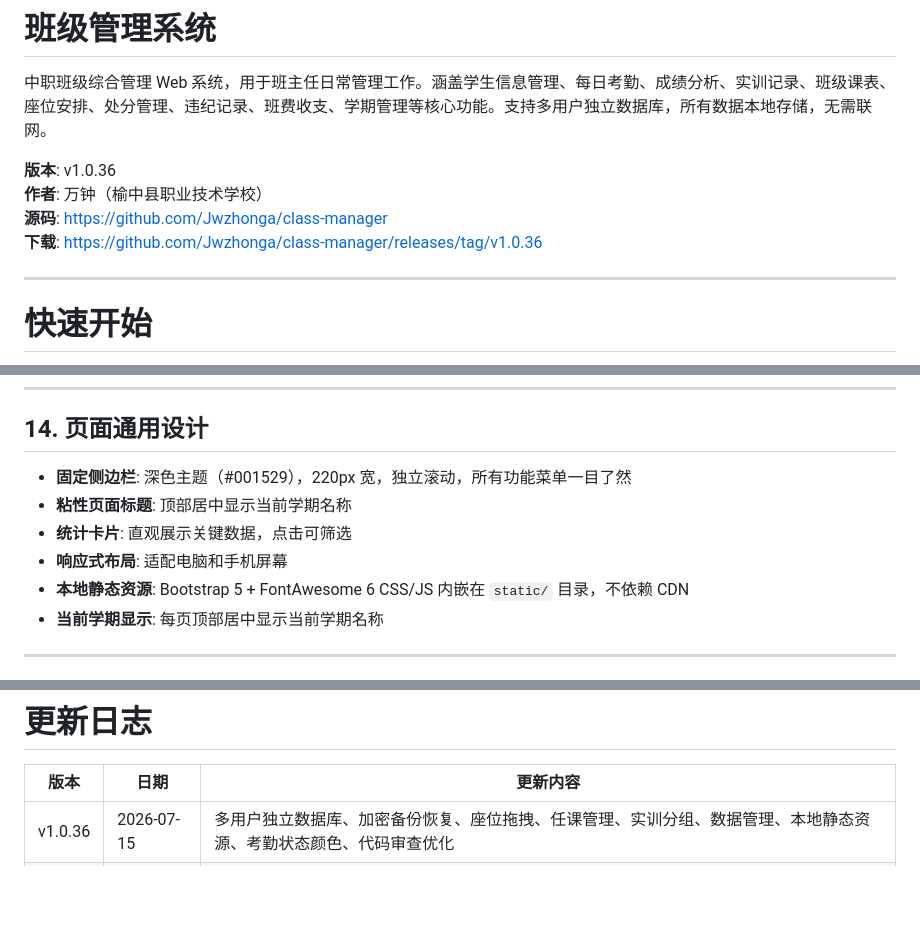
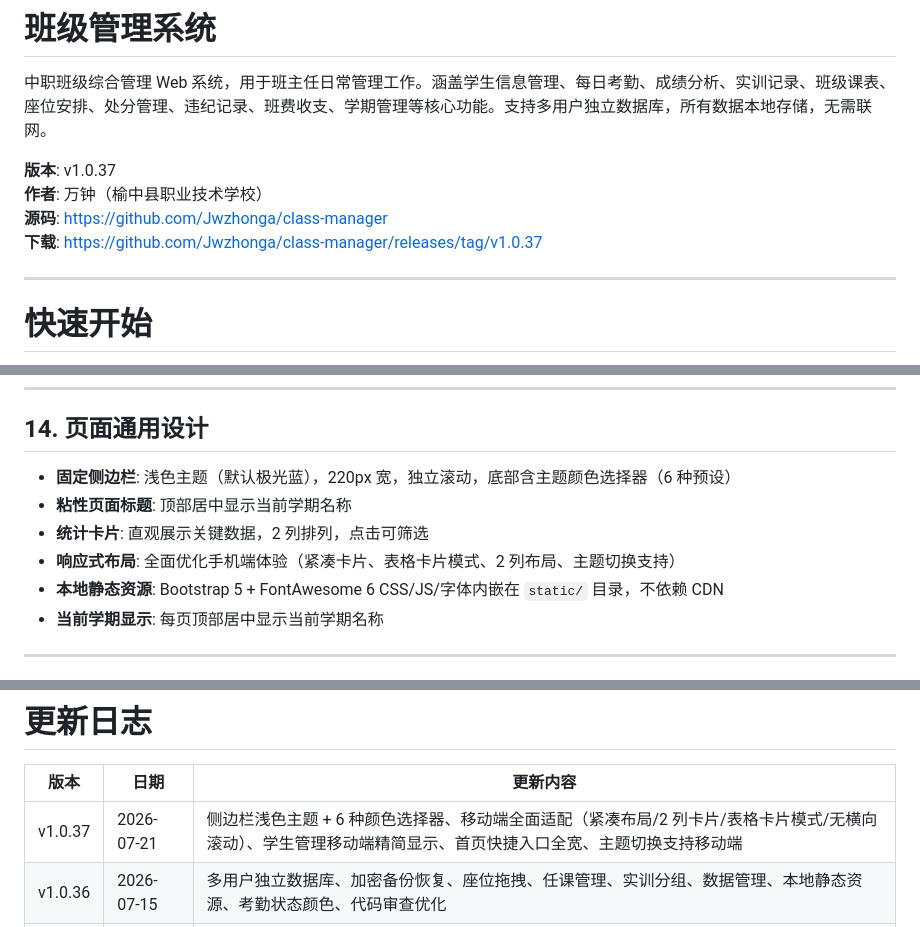
Before and after one commit to Jwzhonga/class-manager, a Markdown page: README.md, 3 parts joined by grey strips. Drawn GitHub-style; blank space fills up the shorter version.

Commit message:
docs: 更新README为v1.0.37（浅色主题/移动端适配/主题选择器）

```diff
--- a/README.md
+++ b/README.md
@@ -2,10 +2,10 @@
 
 中职班级综合管理 Web 系统，用于班主任日常管理工作。涵盖学生信息管理、每日考勤、成绩分析、实训记录、班级课表、座位安排、处分管理、违纪记录、班费收支、学期管理等核心功能。支持多用户独立数据库，所有数据本地存储，无需联网。
 
-**版本**: v1.0.36
+**版本**: v1.0.37
 **作者**: 万钟（榆中县职业技术学校）
 **源码**: https://github.com/Jwzhonga/class-manager
-**下载**: https://github.com/Jwzhonga/class-manager/releases/tag/v1.0.36
+**下载**: https://github.com/Jwzhonga/class-manager/releases/tag/v1.0.37
 
 ---
 
@@ -291,11 +291,11 @@ instance/
 
 ## 14. 页面通用设计
 
-- **固定侧边栏**: 深色主题（#001529），220px 宽，独立滚动，所有功能菜单一目了然
+- **固定侧边栏**: 浅色主题（默认极光蓝），220px 宽，独立滚动，底部含主题颜色选择器（6 种预设）
 - **粘性页面标题**: 顶部居中显示当前学期名称
-- **统计卡片**: 直观展示关键数据，点击可筛选
-- **响应式布局**: 适配电脑和手机屏幕
-- **本地静态资源**: Bootstrap 5 + FontAwesome 6 CSS/JS 内嵌在 `static/` 目录，不依赖 CDN
+- **统计卡片**: 直观展示关键数据，2 列排列，点击可筛选
+- **响应式布局**: 全面优化手机端体验（紧凑卡片、表格卡片模式、2 列布局、主题切换支持）
+- **本地静态资源**: Bootstrap 5 + FontAwesome 6 CSS/JS/字体内嵌在 `static/` 目录，不依赖 CDN
 - **当前学期显示**: 每页顶部居中显示当前学期名称
 
 ---
@@ -354,6 +354,7 @@ class-manager/
 
 | 版本 | 日期 | 更新内容 |
 |------|------|---------|
+| v1.0.37 | 2026-07-21 | 侧边栏浅色主题 + 6 种颜色选择器、移动端全面适配（紧凑布局/2 列卡片/表格卡片模式/无横向滚动）、学生管理移动端精简显示、首页快捷入口全宽、主题切换支持移动端 |
 | v1.0.36 | 2026-07-15 | 多用户独立数据库、加密备份恢复、座位拖拽、任课管理、实训分组、数据管理、本地静态资源、考勤状态颜色、代码审查优化 |
 | v1.0.35 | 2026-07-14 | 流失管理、学期重构、批量操作、快捷编辑、统计卡片筛选、页面顶部学期显示 |
 | v1.0.34 | 2026-07-14 | 流失功能、学期管理折叠菜单、批量操作、快捷编辑 |
```
